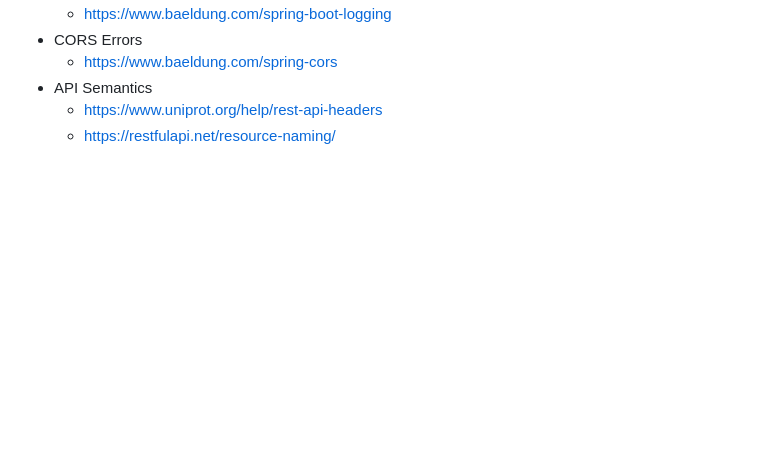
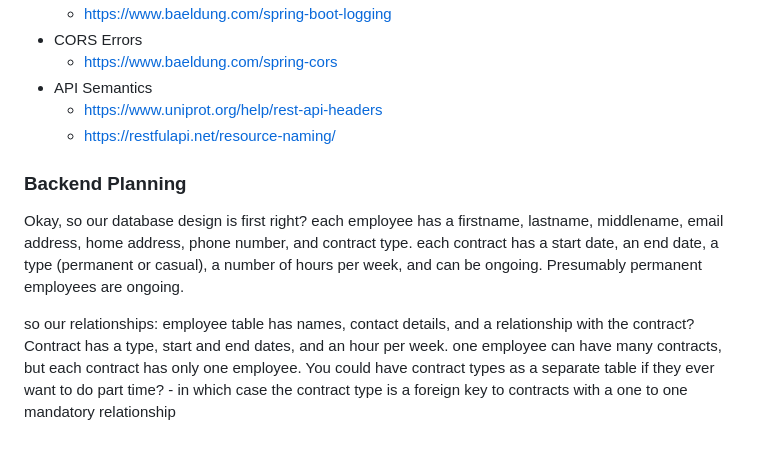
Before and after one commit to MartinO55/Employee-Creator, a Markdown page: README.md, the part around the change. Rendered like a GitHub page; blank space fills up the shorter version.

Commit message:
database design

```diff
--- a/README.md
+++ b/README.md
@@ -94,3 +94,13 @@ spring.jpa.generate-ddl=true
 - API Semantics
   - <https://www.uniprot.org/help/rest-api-headers>
   - <https://restfulapi.net/resource-naming/>
+
+### Backend Planning
+
+Okay, so our database design is first right? each employee has a firstname, lastname, middlename, email address, home address, phone number, and contract type. each contract
+has a start date, an end date, a type (permanent or casual), a number of hours per week, and can be ongoing. Presumably permanent employees are ongoing.
+
+so our relationships: employee table has names, contact details, and a relationship with the contract?
+Contract has a type, start and end dates, and an hour per week.
+one employee can have many contracts, but each contract has only one employee.
+You could have contract types as a separate table if they ever want to do part time? - in which case the contract type is a foreign key to contracts with a one to one mandatory relationship
```
